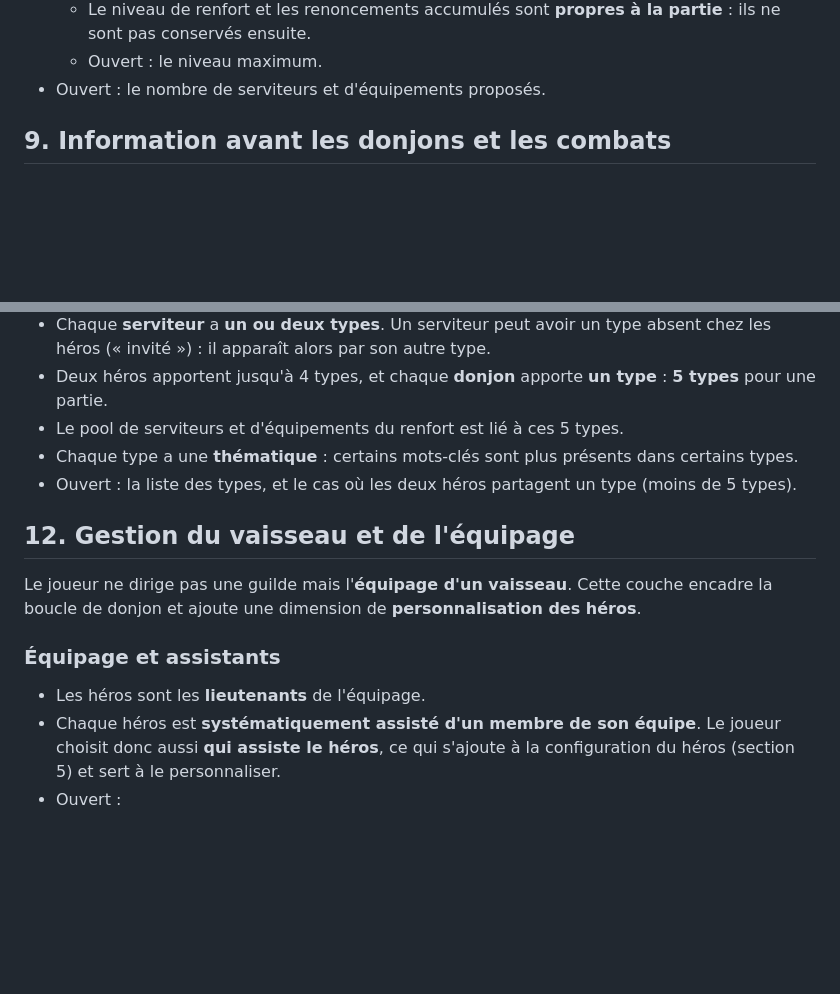
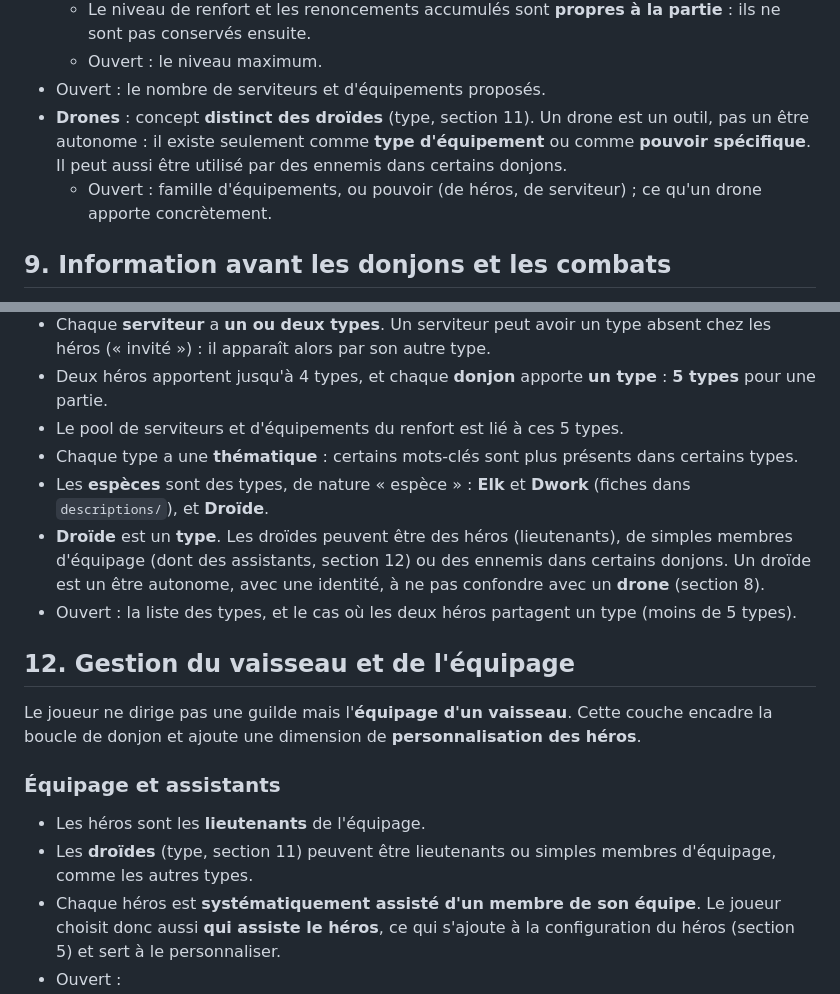
Before and after one commit to MaceNicolas/atlas-orbiter, a Markdown page: NEW_IDEAS.md, 2 parts joined by grey strips. Rendered like a GitHub page; blank space fills up the shorter version.

Commit message:
Ajoute les droïdes, les drones et les espèces comme types
- Droïde : type, lieutenant, membre d'équipage ou ennemi
- Drone : type d'équipement ou pouvoir spécifique, distinct du droïde
- Elk, Dwork et Droïde confirmés comme types de nature espèce

Co-Authored-By: Claude Sonnet 5.5 <noreply@anthropic.com>

```diff
--- a/NEW_IDEAS.md
+++ b/NEW_IDEAS.md
@@ -178,6 +178,8 @@ Les quatre déclencheurs de début et de fin sont gardés pour le moment, même
   - Le niveau de renfort et les renoncements accumulés sont **propres à la partie** : ils ne sont pas conservés ensuite.
   - Ouvert : le niveau maximum.
 - Ouvert : le nombre de serviteurs et d'équipements proposés.
+- **Drones** : concept **distinct des droïdes** (type, section 11). Un drone est un outil, pas un être autonome : il existe seulement comme **type d'équipement** ou comme **pouvoir spécifique**. Il peut aussi être utilisé par des ennemis dans certains donjons.
+  - Ouvert : famille d'équipements, ou pouvoir (de héros, de serviteur) ; ce qu'un drone apporte concrètement.
 
 ## 9. Information avant les donjons et les combats
 
@@ -215,6 +217,8 @@ Principe commun : la progression augmente la **variété** et le **choix**, avec
 - Deux héros apportent jusqu'à 4 types, et chaque **donjon** apporte **un type** : **5 types** pour une partie.
 - Le pool de serviteurs et d'équipements du renfort est lié à ces 5 types.
 - Chaque type a une **thématique** : certains mots-clés sont plus présents dans certains types.
+- Les **espèces** sont des types, de nature « espèce » : **Elk** et **Dwork** (fiches dans `descriptions/`), et **Droïde**.
+- **Droïde** est un **type**. Les droïdes peuvent être des héros (lieutenants), de simples membres d'équipage (dont des assistants, section 12) ou des ennemis dans certains donjons. Un droïde est un être autonome, avec une identité, à ne pas confondre avec un **drone** (section 8).
 - Ouvert : la liste des types, et le cas où les deux héros partagent un type (moins de 5 types).
 
 ## 12. Gestion du vaisseau et de l'équipage
@@ -224,6 +228,7 @@ Le joueur ne dirige pas une guilde mais l'**équipage d'un vaisseau**. Cette cou
 ### Équipage et assistants
 
 - Les héros sont les **lieutenants** de l'équipage.
+- Les **droïdes** (type, section 11) peuvent être lieutenants ou simples membres d'équipage, comme les autres types.
 - Chaque héros est **systématiquement assisté d'un membre de son équipe**. Le joueur choisit donc aussi **qui assiste le héros**, ce qui s'ajoute à la configuration du héros (section 5) et sert à le personnaliser.
 - Ouvert :
   - ce que l'assistant apporte concrètement (un pouvoir, un serviteur, un mot-clé, une statistique, un effet de renfort) ;
```
